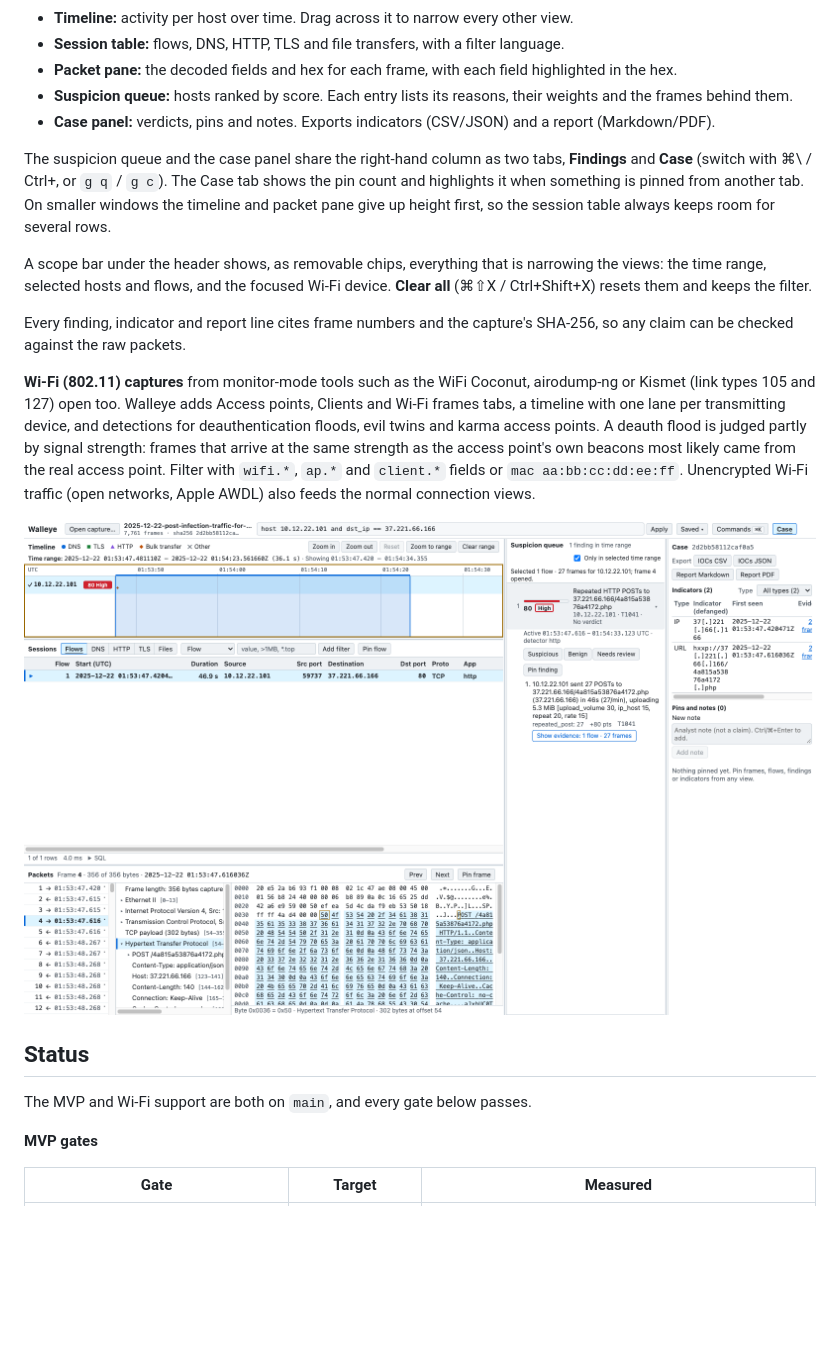
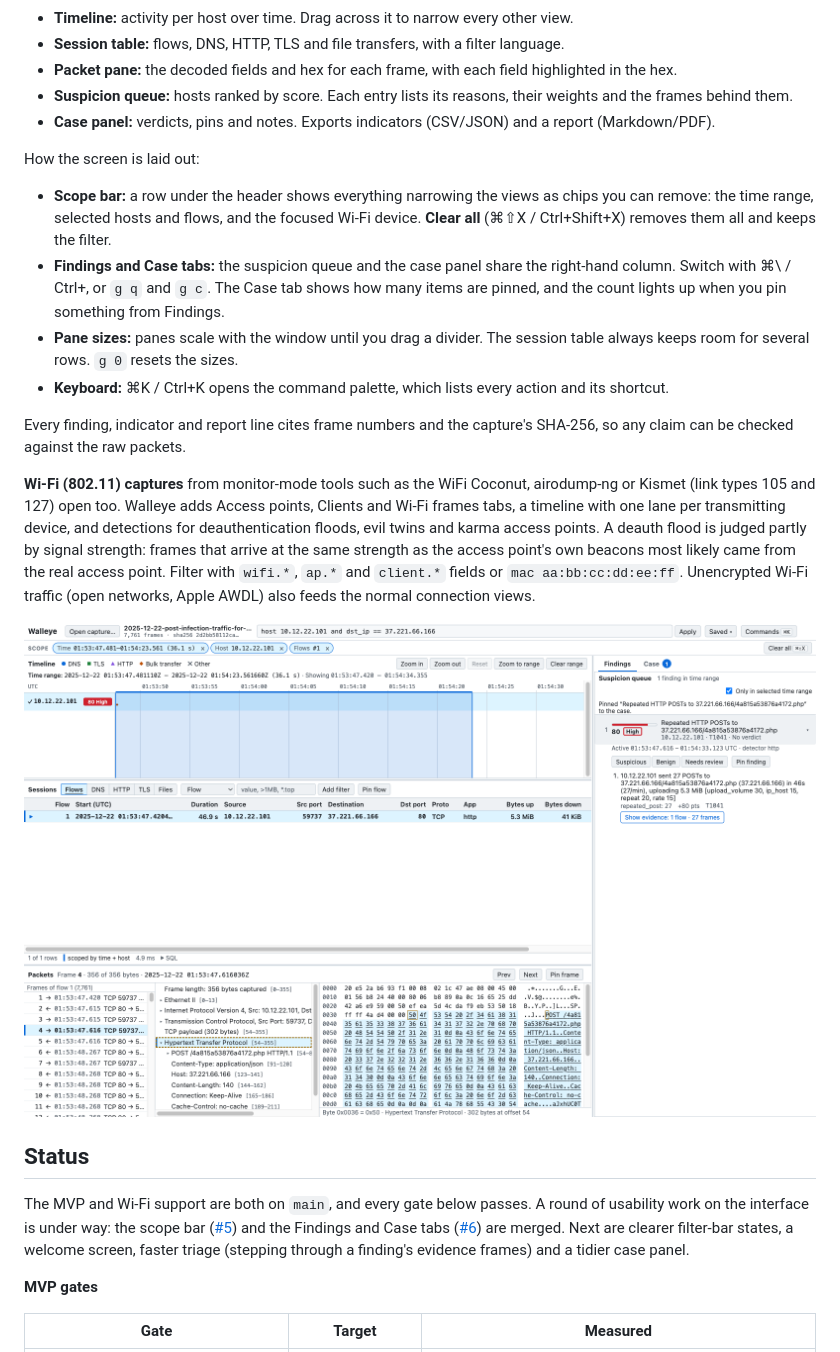
Before and after one commit to JWhiteUX/walleye, a Markdown page: README.md, the part around the change. GitHub-like rendering; pictures changed too: docs/images/triage.png; blank space fills up the shorter version.

Commit message:
README: describe the scope bar, Findings/Case tabs and pane sizing; new screenshot
Folds the paragraphs added by #5 and #6 into one short layout list, adds
the command palette and g 0, notes the usability round in Status, and
retakes docs/images/triage.png with the new layout on the real StealC
capture (same scene as before).

```diff
--- a/README.md
+++ b/README.md
@@ -8,19 +8,22 @@ Walleye is a desktop app for security analysts that analyzes packet captures (PC
 - **Suspicion queue:** hosts ranked by score. Each entry lists its reasons, their weights and the frames behind them.
 - **Case panel:** verdicts, pins and notes. Exports indicators (CSV/JSON) and a report (Markdown/PDF).
 
-The suspicion queue and the case panel share the right-hand column as two tabs, **Findings** and **Case** (switch with ⌘\ / Ctrl+\, or `g q` / `g c`). The Case tab shows the pin count and highlights it when something is pinned from another tab. On smaller windows the timeline and packet pane give up height first, so the session table always keeps room for several rows.
+How the screen is laid out:
 
-A scope bar under the header shows, as removable chips, everything that is narrowing the views: the time range, selected hosts and flows, and the focused Wi-Fi device. **Clear all** (⌘⇧X / Ctrl+Shift+X) resets them and keeps the filter.
+- **Scope bar:** a row under the header shows everything narrowing the views as chips you can remove: the time range, selected hosts and flows, and the focused Wi-Fi device. **Clear all** (⌘⇧X / Ctrl+Shift+X) removes them all and keeps the filter.
+- **Findings and Case tabs:** the suspicion queue and the case panel share the right-hand column. Switch with ⌘\ / Ctrl+\, or `g q` and `g c`. The Case tab shows how many items are pinned, and the count lights up when you pin something from Findings.
+- **Pane sizes:** panes scale with the window until you drag a divider. The session table always keeps room for several rows. `g 0` resets the sizes.
+- **Keyboard:** ⌘K / Ctrl+K opens the command palette, which lists every action and its shortcut.
 
 Every finding, indicator and report line cites frame numbers and the capture's SHA-256, so any claim can be checked against the raw packets.
 
 **Wi-Fi (802.11) captures** from monitor-mode tools such as the WiFi Coconut, airodump-ng or Kismet (link types 105 and 127) open too. Walleye adds Access points, Clients and Wi-Fi frames tabs, a timeline with one lane per transmitting device, and detections for deauthentication floods, evil twins and karma access points. A deauth flood is judged partly by signal strength: frames that arrive at the same strength as the access point's own beacons most likely came from the real access point. Filter with `wifi.*`, `ap.*` and `client.*` fields or `mac aa:bb:cc:dd:ee:ff`. Unencrypted Wi-Fi traffic (open networks, Apple AWDL) also feeds the normal connection views.
 
-![Walleye triaging a StealC infection: a timeline selection narrows the queue to the C2 finding, and its first check-in is decoded in the packet pane](docs/images/triage.png)
+![Walleye triaging a StealC infection: the scope bar shows a time range, host and flow; the Findings tab holds the C2 finding, already pinned to the case; its first check-in is decoded in the packet pane](docs/images/triage.png)
 
 ## Status
 
-The MVP and Wi-Fi support are both on `main`, and every gate below passes.
+The MVP and Wi-Fi support are both on `main`, and every gate below passes. A round of usability work on the interface is under way: the scope bar ([#5](https://github.com/JWhiteUX/walleye/pull/5)) and the Findings and Case tabs ([#6](https://github.com/JWhiteUX/walleye/pull/6)) are merged. Next are clearer filter-bar states, a welcome screen, faster triage (stepping through a finding's evidence frames) and a tidier case panel.
 
 **MVP gates**
 
```
